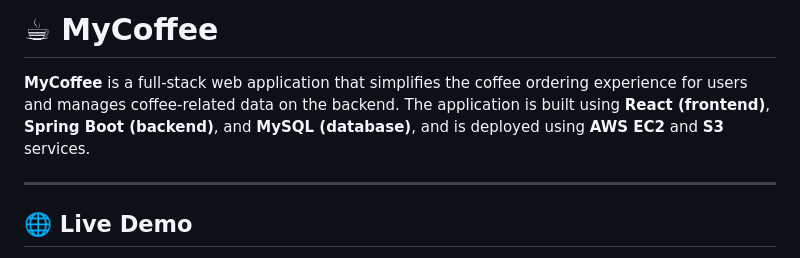
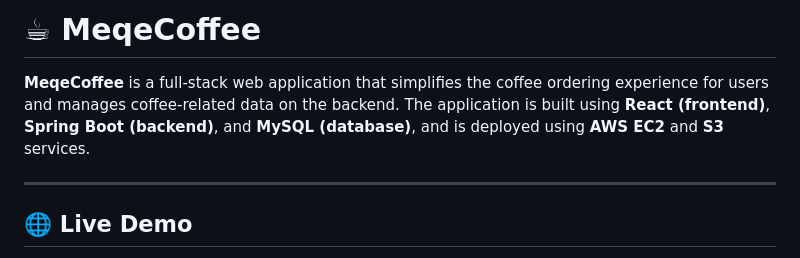
Before and after one commit to mehakvirdy/MeqeCoffee, a Markdown page: README.md, the part around the change. Rendered like a GitHub page.

Commit message:
Update README.md
- updated name from database name to project name

```diff
--- a/README.md
+++ b/README.md
@@ -1,6 +1,6 @@
-# ☕ MyCoffee
+# ☕ MeqeCoffee
 
-**MyCoffee** is a full-stack web application that simplifies the coffee ordering experience for users and manages coffee-related data on the backend. The application is built using **React (frontend)**, **Spring Boot (backend)**, and **MySQL (database)**, and is deployed using **AWS EC2** and **S3** services.
+**MeqeCoffee** is a full-stack web application that simplifies the coffee ordering experience for users and manages coffee-related data on the backend. The application is built using **React (frontend)**, **Spring Boot (backend)**, and **MySQL (database)**, and is deployed using **AWS EC2** and **S3** services.
 
 ---
 
```
